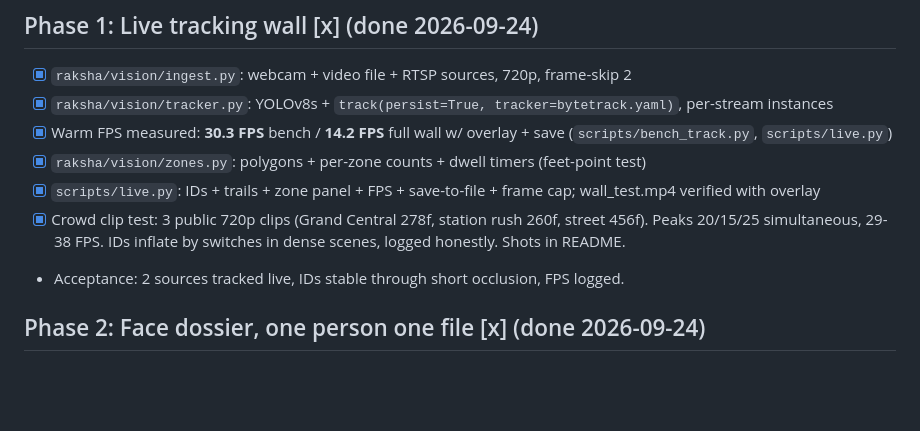
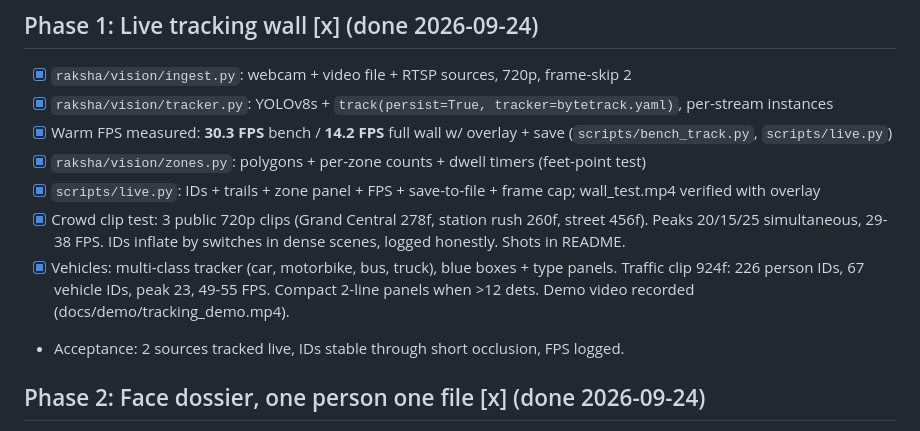
Before and after one commit to shounakjoshi88-a11y/raksha-crowd-safety-hackathon, a Markdown page: docs/plan.md, the part around the change. Drawn GitHub-style; blank space fills up the shorter version.

```diff
--- a/docs/plan.md
+++ b/docs/plan.md
@@ -25,6 +25,7 @@
 - [x] `raksha/vision/zones.py`: polygons + per-zone counts + dwell timers (feet-point test)
 - [x] `scripts/live.py`: IDs + trails + zone panel + FPS + save-to-file + frame cap; wall_test.mp4 verified with overlay
 - [x] Crowd clip test: 3 public 720p clips (Grand Central 278f, station rush 260f, street 456f). Peaks 20/15/25 simultaneous, 29-38 FPS. IDs inflate by switches in dense scenes, logged honestly. Shots in README.
+- [x] Vehicles: multi-class tracker (car, motorbike, bus, truck), blue boxes + type panels. Traffic clip 924f: 226 person IDs, 67 vehicle IDs, peak 23, 49-55 FPS. Compact 2-line panels when >12 dets. Demo video recorded (docs/demo/tracking_demo.mp4).
 - Acceptance: 2 sources tracked live, IDs stable through short occlusion, FPS logged.
 
 ## Phase 2: Face dossier, one person one file [x] (done 2026-09-24)
```
Also changed, not shown: README.md (+10 -0 lines), docs/demo/traffic.jpg (added), 9 other files.
